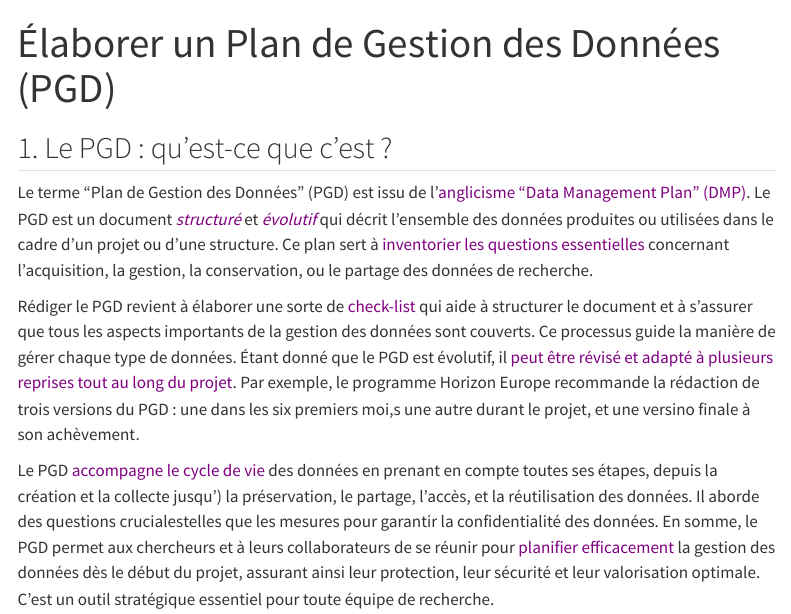
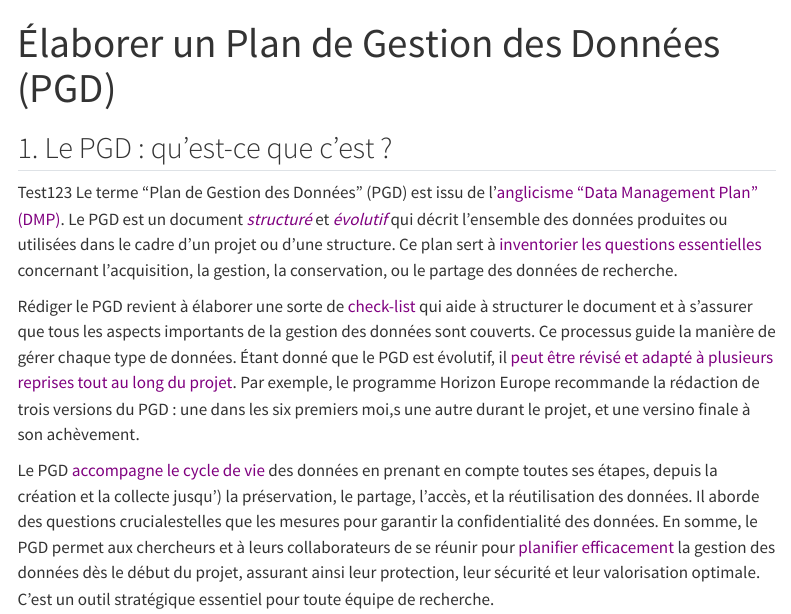
Before and after one commit to AMathieuLN/SO_SOURCE, a Quarto document (PGD.qmd): the page in a window 1100 px wide, from its top. Rendered offline with R 4.5, knitr and Pandoc in place of Quarto, with nearby package versions; menus at the side of the page are left out.

Commit message:
Update PGD.qmd

```diff
--- a/PGD.qmd
+++ b/PGD.qmd
@@ -5,7 +5,7 @@ editor: visual
 
 ## 1. Le PGD : qu'est-ce que c'est ?
 
-Le terme "Plan de Gestion des Données" (PGD) est issu de l'[anglicisme "Data Management Plan" (DMP)]{style="color: purple;"}. Le PGD est un document [*structuré*]{style="color: purple;"} et [*évolutif*]{style="color: purple;"} qui décrit l'ensemble des données produites ou utilisées dans le cadre d'un projet ou d'une structure. Ce plan sert à [inventorier les questions essentielles]{style="color: purple;"} concernant l'acquisition, la gestion, la conservation, ou le partage des données de recherche.
+Test123 Le terme "Plan de Gestion des Données" (PGD) est issu de l'[anglicisme "Data Management Plan" (DMP)]{style="color: purple;"}. Le PGD est un document [*structuré*]{style="color: purple;"} et [*évolutif*]{style="color: purple;"} qui décrit l'ensemble des données produites ou utilisées dans le cadre d'un projet ou d'une structure. Ce plan sert à [inventorier les questions essentielles]{style="color: purple;"} concernant l'acquisition, la gestion, la conservation, ou le partage des données de recherche.
 
 Rédiger le PGD revient à élaborer une sorte de [check-list]{style="color: purple;"} qui aide à structurer le document et à s'assurer que tous les aspects importants de la gestion des données sont couverts. Ce processus guide la manière de gérer chaque type de données. Étant donné que le PGD est évolutif, il [peut être révisé et adapté à plusieurs reprises tout au long du projet]{style="color: purple;"}. Par exemple, le programme Horizon Europe recommande la rédaction de trois versions du PGD : une dans les six premiers moi,s une autre durant le projet, et une versino finale à son achèvement.
 
```
